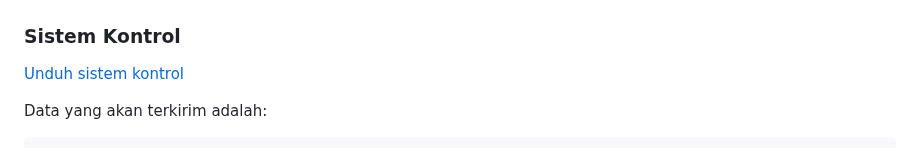
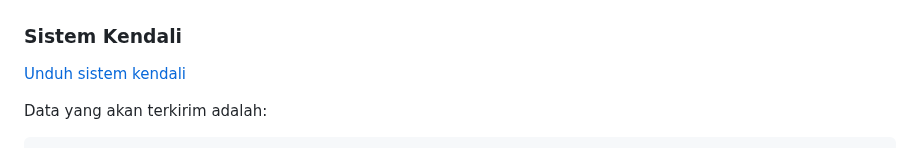
Before and after one commit to Faizyee/Elektrobotika_2024, a Markdown page: README.md, the part around the change. Rendered like a GitHub page.

````diff
--- a/README.md
+++ b/README.md
@@ -137,9 +137,9 @@ void loop() {
 ![Rangkaian](https://github.com/Faizyee/Elektrobotika_2024/blob/fe2750ef85d2cade316f6d106fdc46b584f7e28b/sp.png)
 
 
-### Sistem Kontrol
+### Sistem Kendali
 
-[Unduh sistem kontrol](https://raw.githubusercontent.com/Faizyee/Elektrobotika_2024/refs/heads/main/sistem_kontrol.html)
+[Unduh sistem kendali](https://raw.githubusercontent.com/Faizyee/Elektrobotika_2024/refs/heads/main/sistemKendali_Elektrobotika2024.html)
 
 Data yang akan terkirim adalah:
 ```js
````
